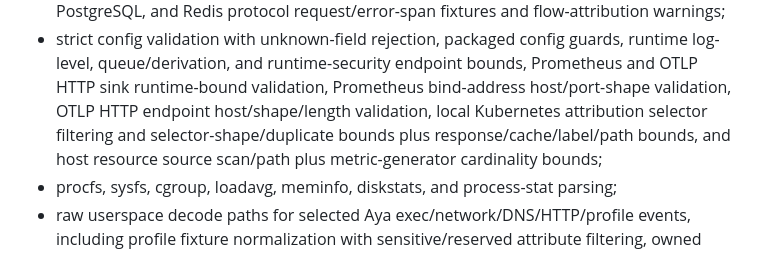
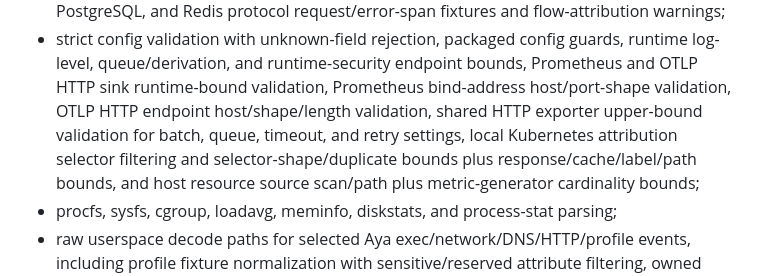
Before and after one commit to guaracloud/e-navigator, a Markdown page: documentation/proof-report.md, the part around the change. Rendered like a GitHub page.

Commit message:
docs: note http exporter runtime bounds

```diff
--- a/documentation/proof-report.md
+++ b/documentation/proof-report.md
@@ -45,7 +45,8 @@ or chart rendering:
   runtime log-level, queue/derivation, and runtime-security endpoint bounds,
   Prometheus and OTLP HTTP sink runtime-bound validation, Prometheus bind-address
   host/port-shape validation, OTLP HTTP endpoint host/shape/length validation,
-  local Kubernetes attribution selector filtering and
+  shared HTTP exporter upper-bound validation for batch, queue, timeout, and
+  retry settings, local Kubernetes attribution selector filtering and
   selector-shape/duplicate bounds plus response/cache/label/path bounds, and
   host resource source scan/path plus metric-generator cardinality bounds;
 - procfs, sysfs, cgroup, loadavg, meminfo, diskstats, and process-stat parsing;
```
